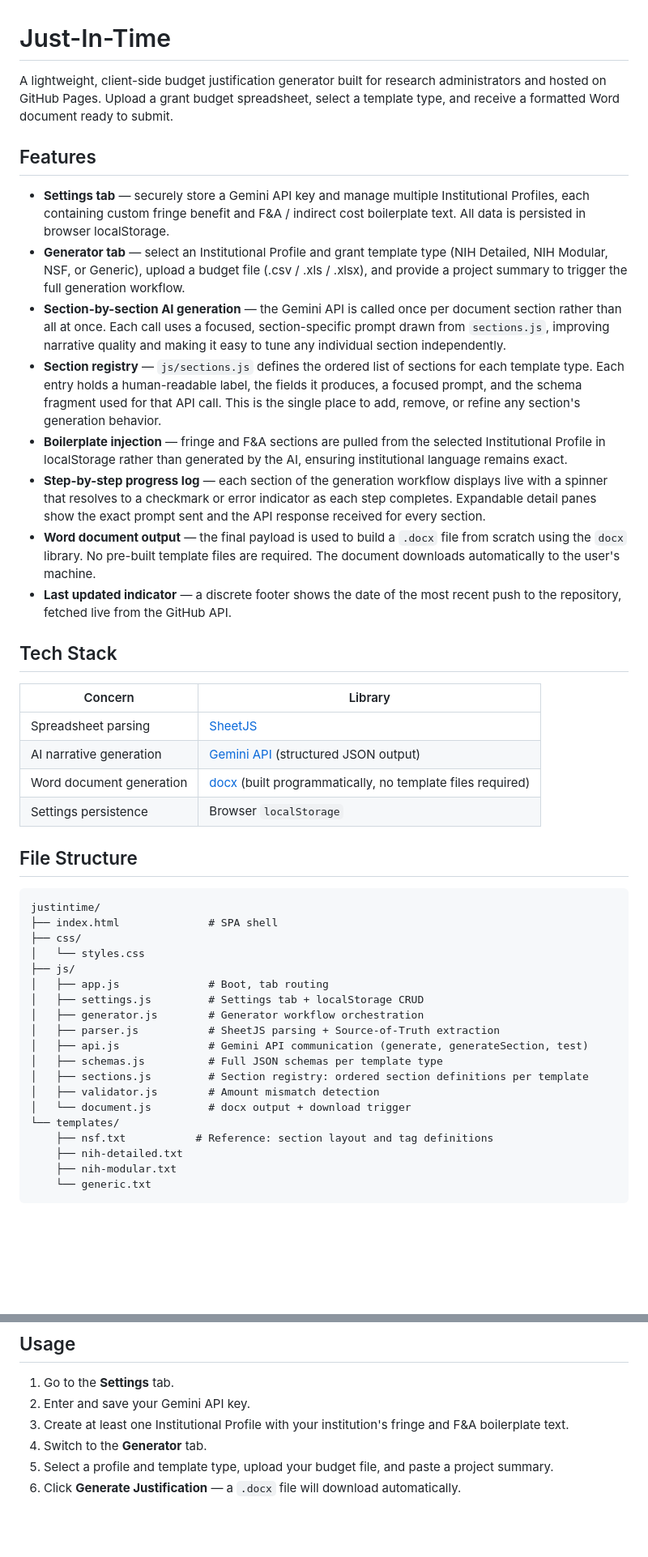
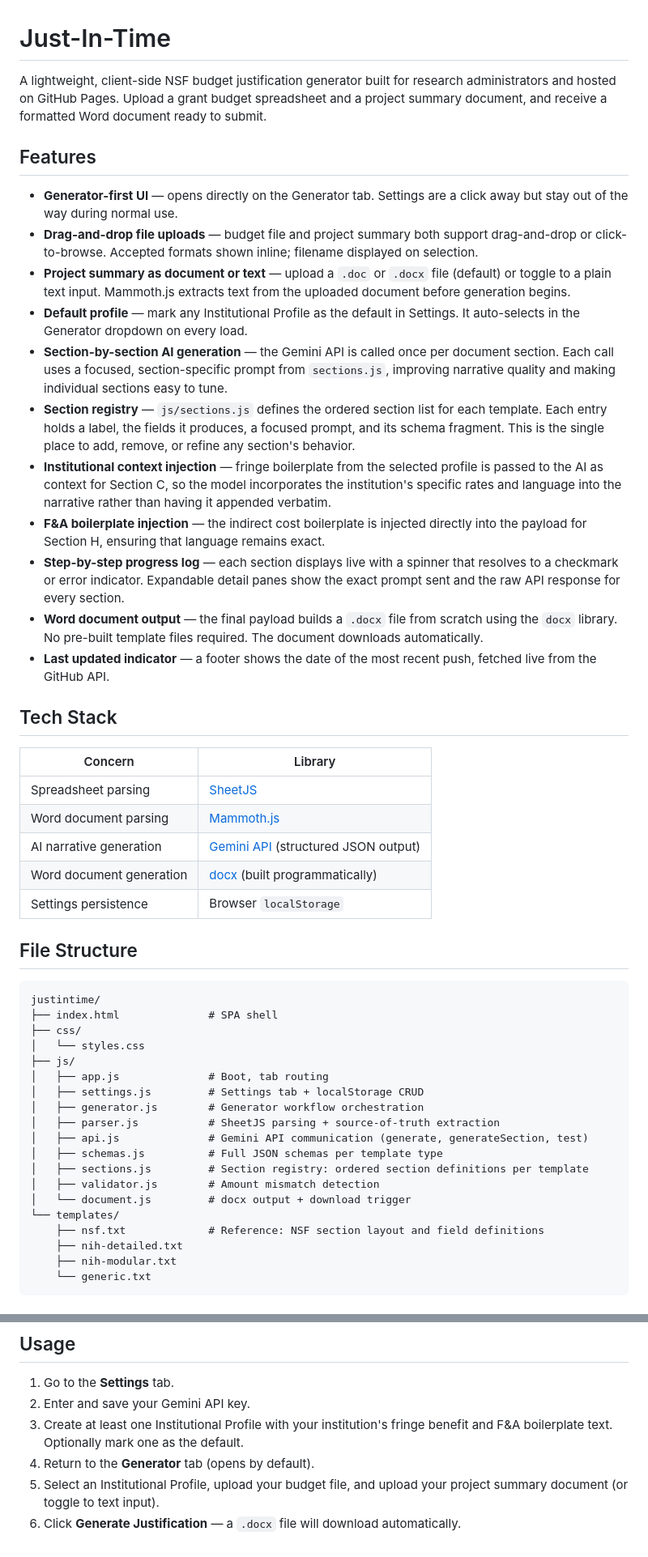
Before and after one commit to nathanwiggins/justintime, a Markdown page: README.md, 2 parts joined by grey strips. Shown at 81% size. Rendered like a GitHub page; blank space fills up the shorter version.

Commit message:
Update README to reflect current app state
Co-Authored-By: Claude Sonnet 4.6 <noreply@anthropic.com>

```diff
--- a/README.md
+++ b/README.md
@@ -1,25 +1,29 @@
 # Just-In-Time
 
-A lightweight, client-side budget justification generator built for research administrators and hosted on GitHub Pages. Upload a grant budget spreadsheet, select a template type, and receive a formatted Word document ready to submit.
+A lightweight, client-side NSF budget justification generator built for research administrators and hosted on GitHub Pages. Upload a grant budget spreadsheet and a project summary document, and receive a formatted Word document ready to submit.
 
 ## Features
 
-- **Settings tab** — securely store a Gemini API key and manage multiple Institutional Profiles, each containing custom fringe benefit and F&A / indirect cost boilerplate text. All data is persisted in browser localStorage.
-- **Generator tab** — select an Institutional Profile and grant template type (NIH Detailed, NIH Modular, NSF, or Generic), upload a budget file (.csv / .xls / .xlsx), and provide a project summary to trigger the full generation workflow.
-- **Section-by-section AI generation** — the Gemini API is called once per document section rather than all at once. Each call uses a focused, section-specific prompt drawn from `sections.js`, improving narrative quality and making it easy to tune any individual section independently.
-- **Section registry** — `js/sections.js` defines the ordered list of sections for each template type. Each entry holds a human-readable label, the fields it produces, a focused prompt, and the schema fragment used for that API call. This is the single place to add, remove, or refine any section's generation behavior.
-- **Boilerplate injection** — fringe and F&A sections are pulled from the selected Institutional Profile in localStorage rather than generated by the AI, ensuring institutional language remains exact.
-- **Step-by-step progress log** — each section of the generation workflow displays live with a spinner that resolves to a checkmark or error indicator as each step completes. Expandable detail panes show the exact prompt sent and the API response received for every section.
-- **Word document output** — the final payload is used to build a `.docx` file from scratch using the `docx` library. No pre-built template files are required. The document downloads automatically to the user's machine.
-- **Last updated indicator** — a discrete footer shows the date of the most recent push to the repository, fetched live from the GitHub API.
+- **Generator-first UI** — opens directly on the Generator tab. Settings are a click away but stay out of the way during normal use.
+- **Drag-and-drop file uploads** — budget file and project summary both support drag-and-drop or click-to-browse. Accepted formats shown inline; filename displayed on selection.
+- **Project summary as document or text** — upload a `.doc` or `.docx` file (default) or toggle to a plain text input. Mammoth.js extracts text from the uploaded document before generation begins.
+- **Default profile** — mark any Institutional Profile as the default in Settings. It auto-selects in the Generator dropdown on every load.
+- **Section-by-section AI generation** — the Gemini API is called once per document section. Each call uses a focused, section-specific prompt from `sections.js`, improving narrative quality and making individual sections easy to tune.
+- **Section registry** — `js/sections.js` defines the ordered section list for each template. Each entry holds a label, the fields it produces, a focused prompt, and its schema fragment. This is the single place to add, remove, or refine any section's behavior.
+- **Institutional context injection** — fringe boilerplate from the selected profile is passed to the AI as context for Section C, so the model incorporates the institution's specific rates and language into the narrative rather than having it appended verbatim.
+- **F&A boilerplate injection** — the indirect cost boilerplate is injected directly into the payload for Section H, ensuring that language remains exact.
+- **Step-by-step progress log** — each section displays live with a spinner that resolves to a checkmark or error indicator. Expandable detail panes show the exact prompt sent and the raw API response for every section.
+- **Word document output** — the final payload builds a `.docx` file from scratch using the `docx` library. No pre-built template files required. The document downloads automatically.
+- **Last updated indicator** — a footer shows the date of the most recent push, fetched live from the GitHub API.
 
 ## Tech Stack
 
 | Concern | Library |
 |---|---|
 | Spreadsheet parsing | [SheetJS](https://sheetjs.com/) |
+| Word document parsing | [Mammoth.js](https://github.com/mwilliamson/mammoth.js) |
 | AI narrative generation | [Gemini API](https://ai.google.dev/) (structured JSON output) |
-| Word document generation | [docx](https://github.com/dolanmiu/docx) (built programmatically, no template files required) |
+| Word document generation | [docx](https://github.com/dolanmiu/docx) (built programmatically) |
 | Settings persistence | Browser `localStorage` |
 
 ## File Structure
@@ -33,14 +37,14 @@ justintime/
 │   ├── app.js              # Boot, tab routing
 │   ├── settings.js         # Settings tab + localStorage CRUD
 │   ├── generator.js        # Generator workflow orchestration
-│   ├── parser.js           # SheetJS parsing + Source-of-Truth extraction
+│   ├── parser.js           # SheetJS parsing + source-of-truth extraction
 │   ├── api.js              # Gemini API communication (generate, generateSection, test)
 │   ├── schemas.js          # Full JSON schemas per template type
 │   ├── sections.js         # Section registry: ordered section definitions per template
 │   ├── validator.js        # Amount mismatch detection
 │   └── document.js         # docx output + download trigger
 └── templates/
-    ├── nsf.txt           # Reference: section layout and tag definitions
+    ├── nsf.txt             # Reference: NSF section layout and field definitions
     ├── nih-detailed.txt
     ├── nih-modular.txt
     └── generic.txt
@@ -62,7 +66,7 @@ Push to the `main` branch. GitHub Pages serves `index.html` from the repository
 
 1. Go to the **Settings** tab.
 2. Enter and save your Gemini API key.
-3. Create at least one Institutional Profile with your institution's fringe and F&A boilerplate text.
-4. Switch to the **Generator** tab.
-5. Select a profile and template type, upload your budget file, and paste a project summary.
+3. Create at least one Institutional Profile with your institution's fringe benefit and F&A boilerplate text. Optionally mark one as the default.
+4. Return to the **Generator** tab (opens by default).
+5. Select an Institutional Profile, upload your budget file, and upload your project summary document (or toggle to text input).
 6. Click **Generate Justification** — a `.docx` file will download automatically.
```
